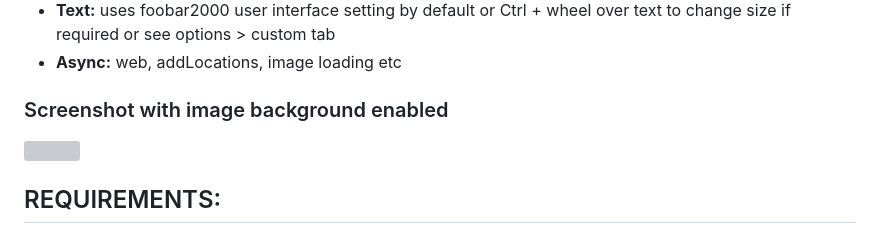
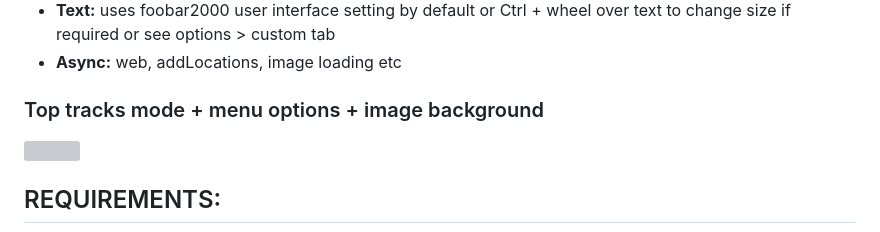
Before and after one commit to Wil-B/Find-and-Play, a Markdown page: README.md, the part around the change. GitHub-like rendering; grey boxes are pictures that could not be loaded.

```diff
--- a/README.md
+++ b/README.md
@@ -78,7 +78,7 @@ Feature rich media manager and browser for [foobar2000](https://www.foobar2000.o
 - **Text:** uses foobar2000 user interface setting by default or Ctrl + wheel over text to change size if required or see options > custom tab
 -  **Async:** web, addLocations, image loading etc
 
-### Screenshot with image background enabled
+### Top tracks mode + menu options + image background
 <img src="https://user-images.githubusercontent.com/35600752/235265621-fb401b01-06e3-4eb0-b41e-8593a4d75edd.png" width=75%>
 
 ## REQUIREMENTS:
```
